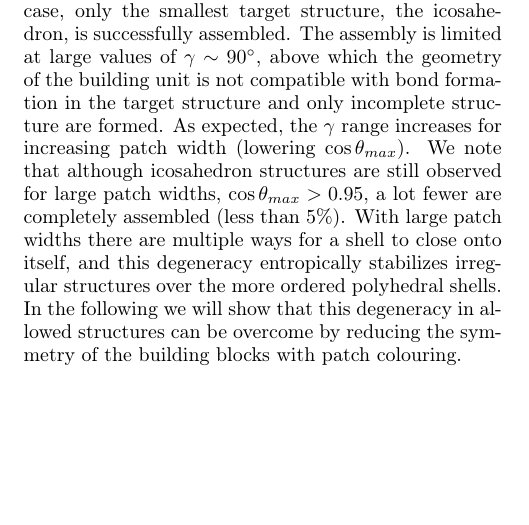
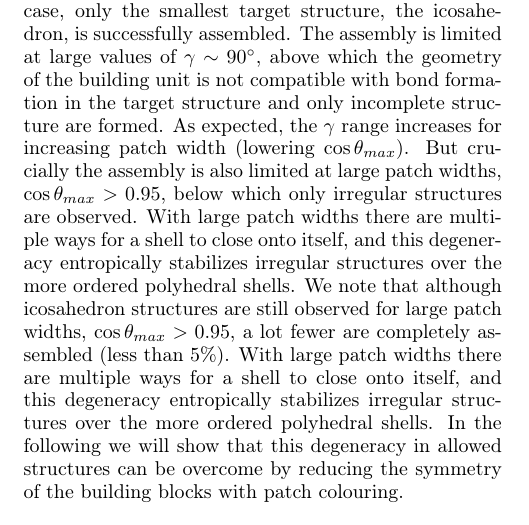
Before and after one commit to deppinto/SAT_assembly_paper, a LaTeX paper (SAT_assembly/main.tex): part of one column of page 3 of 14, cut so that both start at the same text, the shorter picture padded with empty space. Compiled offline with pdfLaTeX.

Commit message:
small corrections

```diff
--- a/SAT_assembly/main.tex
+++ b/SAT_assembly/main.tex
@@ -89,7 +89,7 @@ Figure \ref{N1c1} summarizes the results, showing the most probable structure as
 We classify the state points where no target structure is formed into two groups. The black crosses correspond to incomplete clusters, the ones where particles form bonds but they do not close, thus forming an open shell. The gray stars correspond to irregular aggregates, thus clusters more akin to micelles, that close without defects but don't have a regular shape.
 %They are irregular in the sense that they do not correspond to any specific polyhedron.
 
-These results confirm the well-known fact that self-assembly designs cannot generally rely only on the geometrical properties of the building units alone. In our case, only the smallest target structure, the icosahedron, is successfully assembled. The assembly is limited at large values of $\gamma\sim 90^\circ$, above which the geometry of the building unit is not compatible with bond formation in the target structure and only incomplete structure are formed. As expected, the $\gamma$ range increases for increasing patch width (lowering $\cos\theta_{max}$). We note that although icosahedron structures are still observed for large patch widths, $\cos\theta_{max}>0.95$, a lot fewer are completely assembled (less than 5\%). With large patch widths there are multiple ways for a shell to close onto itself, and this degeneracy entropically stabilizes irregular structures over the more ordered polyhedral shells. In the following we will show that this degeneracy in allowed structures can be overcome by reducing the symmetry of the building blocks with patch colouring.
+These results confirm the well-known fact that self-assembly designs cannot generally rely only on the geometrical properties of the building units alone. In our case, only the smallest target structure, the icosahedron, is successfully assembled. The assembly is limited at large values of $\gamma\sim 90^\circ$, above which the geometry of the building unit is not compatible with bond formation in the target structure and only incomplete structure are formed. As expected, the $\gamma$ range increases for increasing patch width (lowering $\cos\theta_{max}$). But crucially the assembly is also limited at large patch widths, $\cos\theta_{max}>0.95$, below which only irregular structures are observed. With large patch widths there are multiple ways for a shell to close onto itself, and this degeneracy entropically stabilizes irregular structures over the more ordered polyhedral shells. We note that although icosahedron structures are still observed for large patch widths, $\cos\theta_{max}>0.95$, a lot fewer are completely assembled (less than 5\%). With large patch widths there are multiple ways for a shell to close onto itself, and this degeneracy entropically stabilizes irregular structures over the more ordered polyhedral shells. In the following we will show that this degeneracy in allowed structures can be overcome by reducing the symmetry of the building blocks with patch colouring.
 
 
 %We find that only the icosahedron is able to form for the range of parameters explored. Furthermore, increasing patch width (lowering $\cos\theta_{max}$), thus increasing bond flexibility hinders the assembly of these structures. We can conclude that it is not sufficient for a particle and patch design to satisfy the targeted structure for it to assemble.
```
Also changed, not shown: SAT_assembly/fig2.pdf, SAT_assembly/fig3.pdf.
